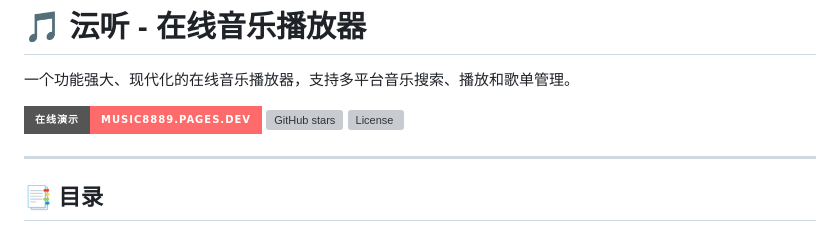
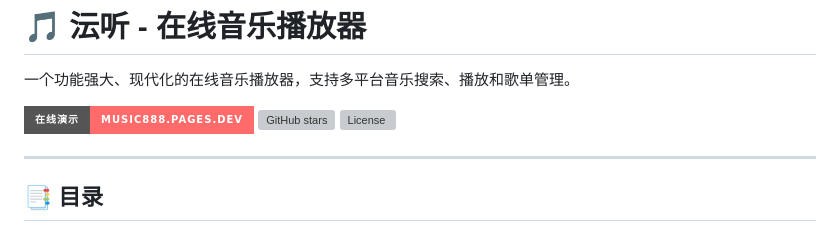
Before and after one commit to truelife0958/music888, a Markdown page: README.md, the part around the change printed below. Drawn GitHub-style; badges without logos; grey boxes are pictures that could not be loaded.

```diff
--- a/README.md
+++ b/README.md
@@ -3,7 +3,7 @@
 
 一个功能强大、现代化的在线音乐播放器，支持多平台音乐搜索、播放和歌单管理。
 
-[![在线演示](https://img.shields.io/badge/在线演示-music8889.pages.dev-ff6b6b?style=for-the-badge&logo=cloudflare)](https://music8889.pages.dev/)
+[![在线演示](https://img.shields.io/badge/在线演示-music888.pages.dev-ff6b6b?style=for-the-badge&logo=cloudflare)](https://music8889.pages.dev/)
 [![GitHub stars](https://img.shields.io/github/stars/truelife0958/music888?style=social)](https://github.com/truelife0958/music888)
 [![License](https://img.shields.io/github/license/truelife0958/music888)](LICENSE)
 
```
Also changed, not shown: other parts of README.md (+1 -1 lines).
